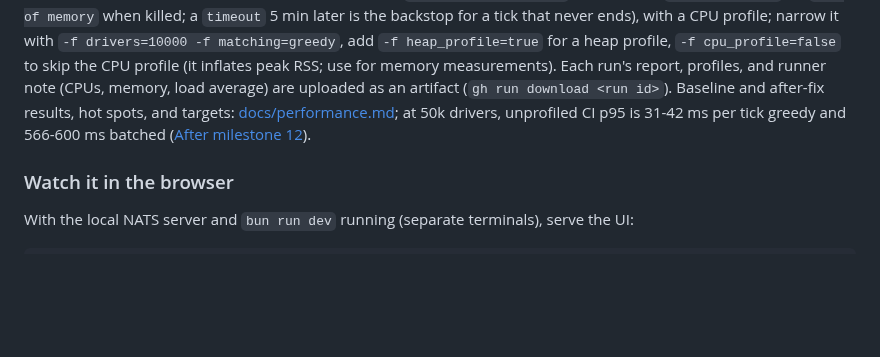
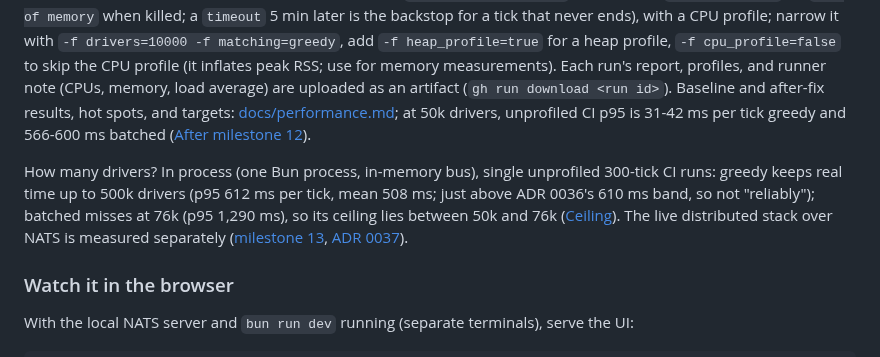
Before and after one commit to kludw/uber-simulator, a Markdown page: README.md, the part around the change. Rendered like a GitHub page; blank space fills up the shorter version.

```diff
--- a/README.md
+++ b/README.md
@@ -270,6 +270,8 @@ Prints the run settings, wall ms per tick (mean, p95; tick 1 includes starting t
 
 Wall timings on a busy dev machine mean little: measure in CI with the `bench` workflow (`.github/workflows/bench.yaml`, manual). `gh workflow run bench.yaml --ref master` runs 1k, 5k, 10k drivers × greedy, batched for 600 ticks, each stopped at 30 min (`-f timeout_minutes=N`; recorded as `did not finish`, or `out of memory` when killed; a `timeout` 5 min later is the backstop for a tick that never ends), with a CPU profile; narrow it with `-f drivers=10000 -f matching=greedy`, add `-f heap_profile=true` for a heap profile, `-f cpu_profile=false` to skip the CPU profile (it inflates peak RSS; use for memory measurements). Each run's report, profiles, and runner note (CPUs, memory, load average) are uploaded as an artifact (`gh run download <run id>`). Baseline and after-fix results, hot spots, and targets: [docs/performance.md](docs/performance.md); at 50k drivers, unprofiled CI p95 is 31-42 ms per tick greedy and 566-600 ms batched ([After milestone 12](docs/performance.md#after-milestone-12)).
 
+How many drivers? In process (one Bun process, in-memory bus), single unprofiled 300-tick CI runs: greedy keeps real time up to 500k drivers (p95 612 ms per tick, mean 508 ms; just above ADR 0036's 610 ms band, so not "reliably"); batched misses at 76k (p95 1,290 ms), so its ceiling lies between 50k and 76k ([Ceiling](docs/performance.md#ceiling)). The live distributed stack over NATS is measured separately ([milestone 13](docs/spec.md#milestones), [ADR 0037](docs/adr/0037-end-to-end-load-test.md)).
+
 ### Watch it in the browser
 
 With the local NATS server and `bun run dev` running (separate terminals), serve the UI:
```
Also changed, not shown: docs/performance.md (+32 -1 lines).
